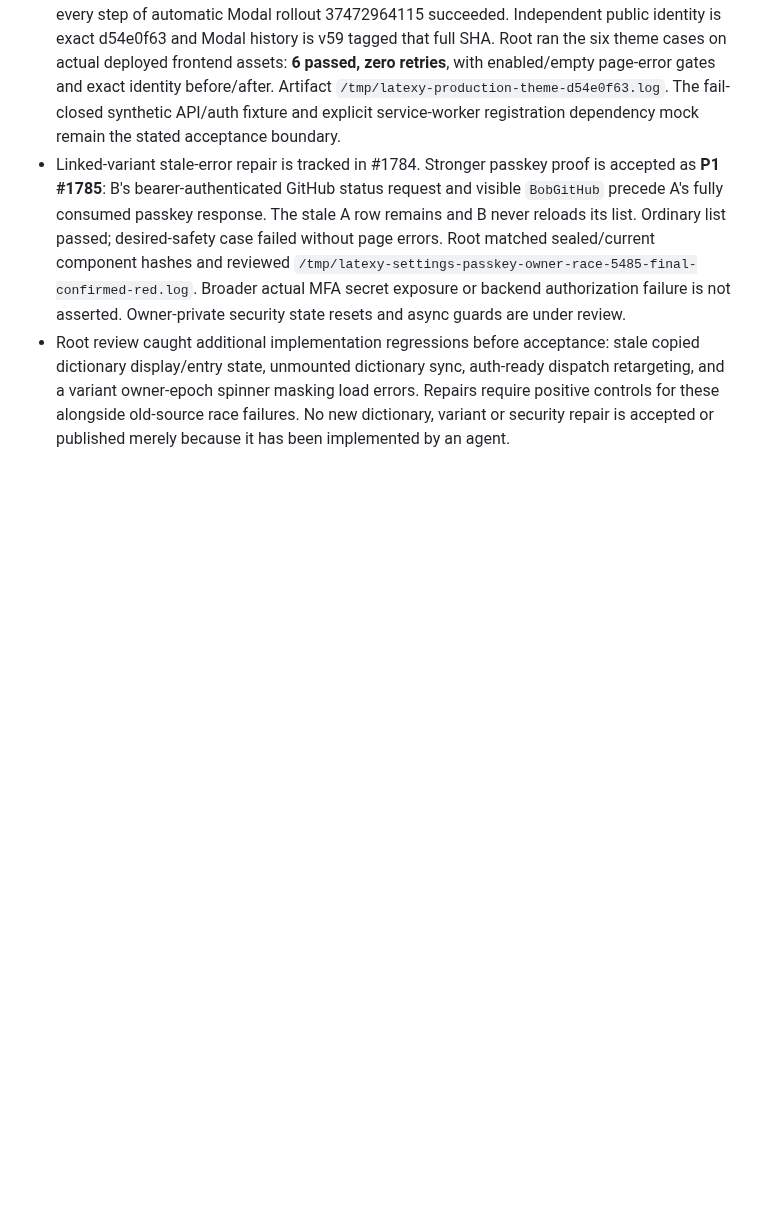
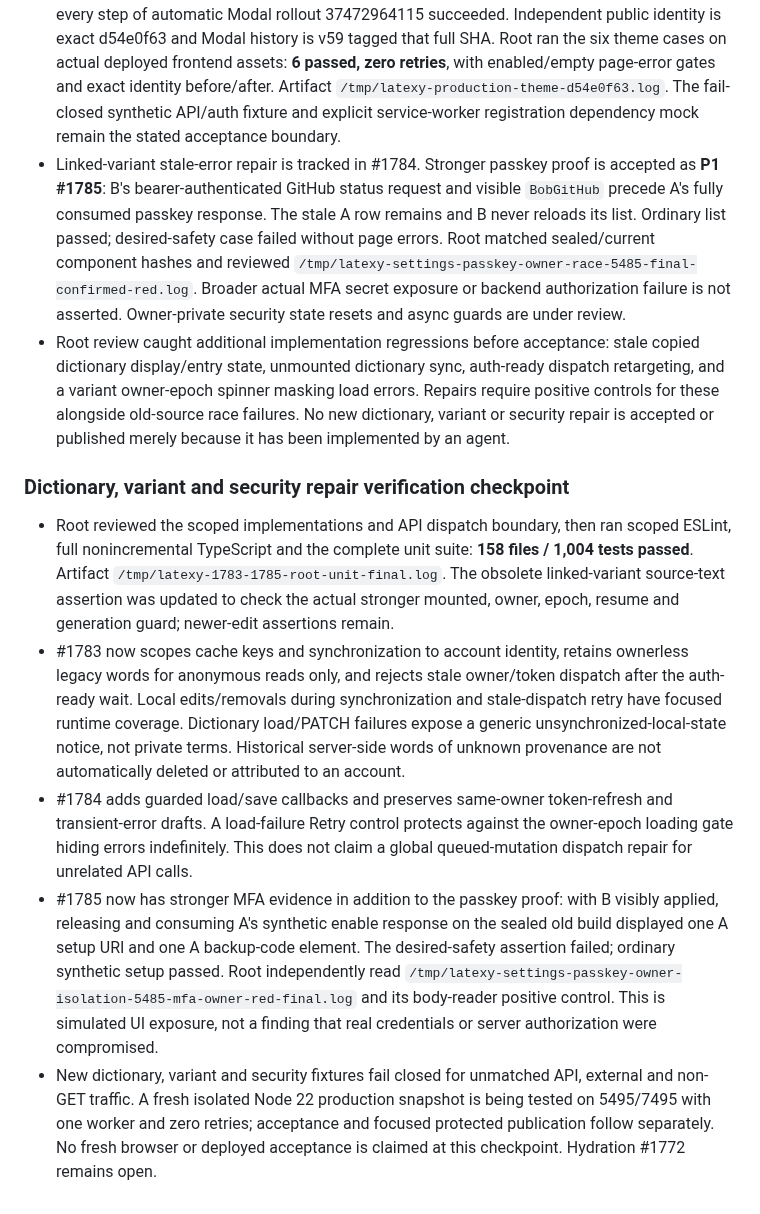
Before and after one commit to sanskarpan/Latexy, a Markdown page: docs/qa/PUBLICATION-2026-10-06.md, the part around the change. GitHub-like rendering; blank space fills up the shorter version.

Commit message:
docs(qa): record reviewed dictionary variant and security repairs

```diff
--- a/docs/qa/PUBLICATION-2026-10-06.md
+++ b/docs/qa/PUBLICATION-2026-10-06.md
@@ -746,3 +746,36 @@ compiler repair.
   load errors. Repairs require positive controls for these alongside old-source
   race failures. No new dictionary, variant or security repair is accepted or
   published merely because it has been implemented by an agent.
+
+### Dictionary, variant and security repair verification checkpoint
+
+- Root reviewed the scoped implementations and API dispatch boundary, then
+  ran scoped ESLint, full nonincremental TypeScript and the complete unit suite:
+  **158 files / 1,004 tests passed**. Artifact
+  `/tmp/latexy-1783-1785-root-unit-final.log`. The obsolete linked-variant
+  source-text assertion was updated to check the actual stronger mounted,
+  owner, epoch, resume and generation guard; newer-edit assertions remain.
+- #1783 now scopes cache keys and synchronization to account identity, retains
+  ownerless legacy words for anonymous reads only, and rejects stale owner/token
+  dispatch after the auth-ready wait. Local edits/removals during synchronization
+  and stale-dispatch retry have focused runtime coverage. Dictionary load/PATCH
+  failures expose a generic unsynchronized-local-state notice, not private terms.
+  Historical server-side words of unknown provenance are not automatically
+  deleted or attributed to an account.
+- #1784 adds guarded load/save callbacks and preserves same-owner token-refresh
+  and transient-error drafts. A load-failure Retry control protects against the
+  owner-epoch loading gate hiding errors indefinitely. This does not claim a
+  global queued-mutation dispatch repair for unrelated API calls.
+- #1785 now has stronger MFA evidence in addition to the passkey proof: with B
+  visibly applied, releasing and consuming A's synthetic enable response on the
+  sealed old build displayed one A setup URI and one A backup-code element.
+  The desired-safety assertion failed; ordinary synthetic setup passed. Root
+  independently read
+  `/tmp/latexy-settings-passkey-owner-isolation-5485-mfa-owner-red-final.log`
+  and its body-reader positive control. This is simulated UI exposure, not a
+  finding that real credentials or server authorization were compromised.
+- New dictionary, variant and security fixtures fail closed for unmatched API,
+  external and non-GET traffic. A fresh isolated Node 22 production snapshot is
+  being tested on 5495/7495 with one worker and zero retries; acceptance and
+  focused protected publication follow separately. No fresh browser or deployed
+  acceptance is claimed at this checkpoint. Hydration #1772 remains open.
```
